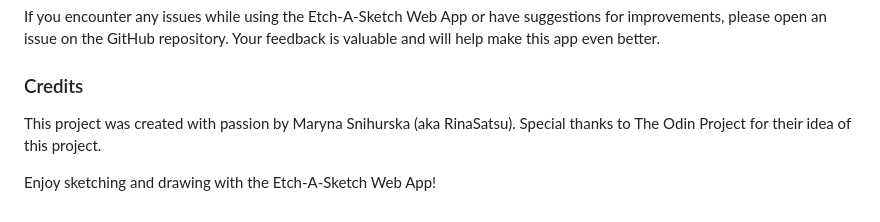
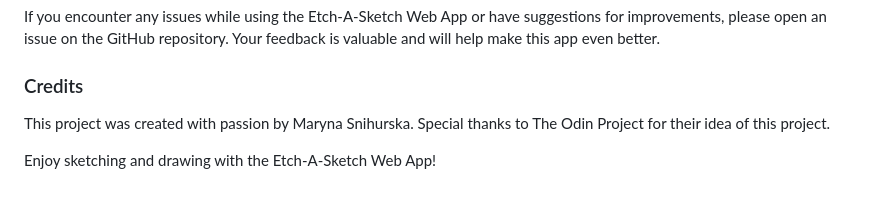
Before and after one commit to RinaSatsu/etch-a-sketch, a Markdown page: README.md, the part around the change. GitHub-like rendering.

Commit message:
Fix minor bug

```diff
--- a/README.md
+++ b/README.md
@@ -48,6 +48,6 @@ The palette feature in this app allows you to have control over multiple colors
 If you encounter any issues while using the Etch-A-Sketch Web App or have suggestions for improvements, please open an issue on the GitHub repository. Your feedback is valuable and will help make this app even better.
 
 ### Credits
-This project was created with passion by  Maryna Snihurska (aka RinaSatsu). Special thanks to The Odin Project for their idea of this project.
+This project was created with passion by  Maryna Snihurska. Special thanks to The Odin Project for their idea of this project.
 
 Enjoy sketching and drawing with the Etch-A-Sketch Web App!
```
